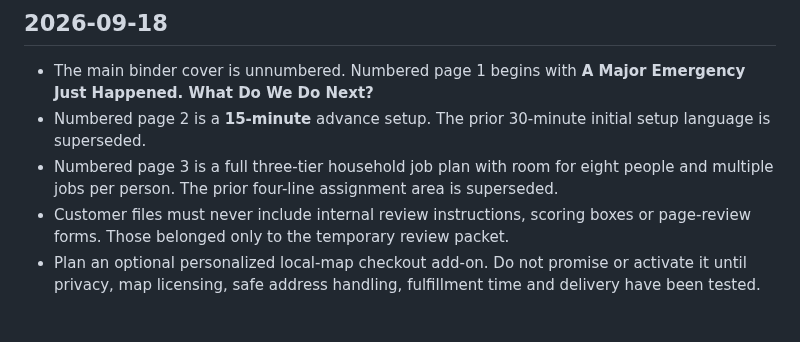
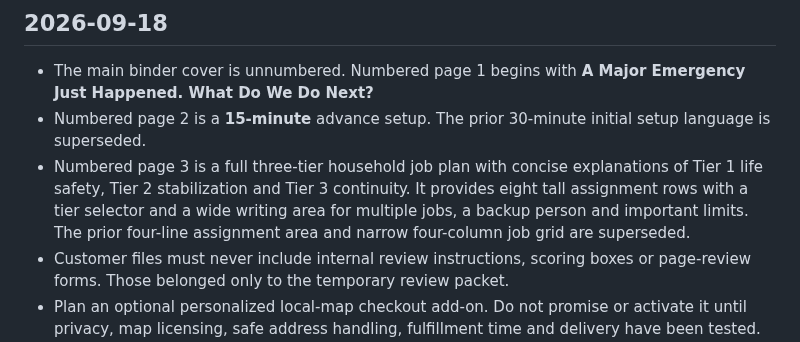
Before and after one commit to eyesonproductions-lgtm/LIVSOLV, a Markdown page: DECISIONS.md, the part around the change. Drawn GitHub-style; blank space fills up the shorter version.

Commit message:
Give household job plan more writing space

```diff
--- a/DECISIONS.md
+++ b/DECISIONS.md
@@ -4,7 +4,7 @@
 
 - The main binder cover is unnumbered. Numbered page 1 begins with **A Major Emergency Just Happened. What Do We Do Next?**
 - Numbered page 2 is a **15-minute** advance setup. The prior 30-minute initial setup language is superseded.
-- Numbered page 3 is a full three-tier household job plan with room for eight people and multiple jobs per person. The prior four-line assignment area is superseded.
+- Numbered page 3 is a full three-tier household job plan with concise explanations of Tier 1 life safety, Tier 2 stabilization and Tier 3 continuity. It provides eight tall assignment rows with a tier selector and a wide writing area for multiple jobs, a backup person and important limits. The prior four-line assignment area and narrow four-column job grid are superseded.
 - Customer files must never include internal review instructions, scoring boxes or page-review forms. Those belonged only to the temporary review packet.
 - Plan an optional personalized local-map checkout add-on. Do not promise or activate it until privacy, map licensing, safe address handling, fulfillment time and delivery have been tested. Prefer a customer-selected map center or nearest major intersection over collecting an exact home address when possible.
 - Add a future **Go Bag** section under **Away from Home** on LIVSOLV.com. It should include one fully assembled recommended go-bag configuration plus item-by-item alternatives with Amazon affiliate links and disclosure. This remains behind the paid binder in the production queue.
```
